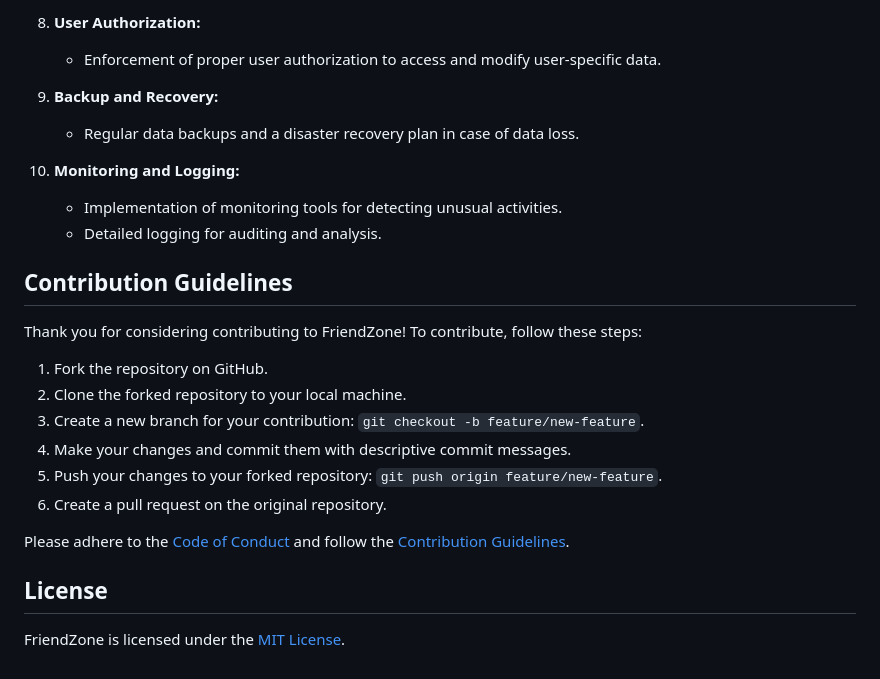
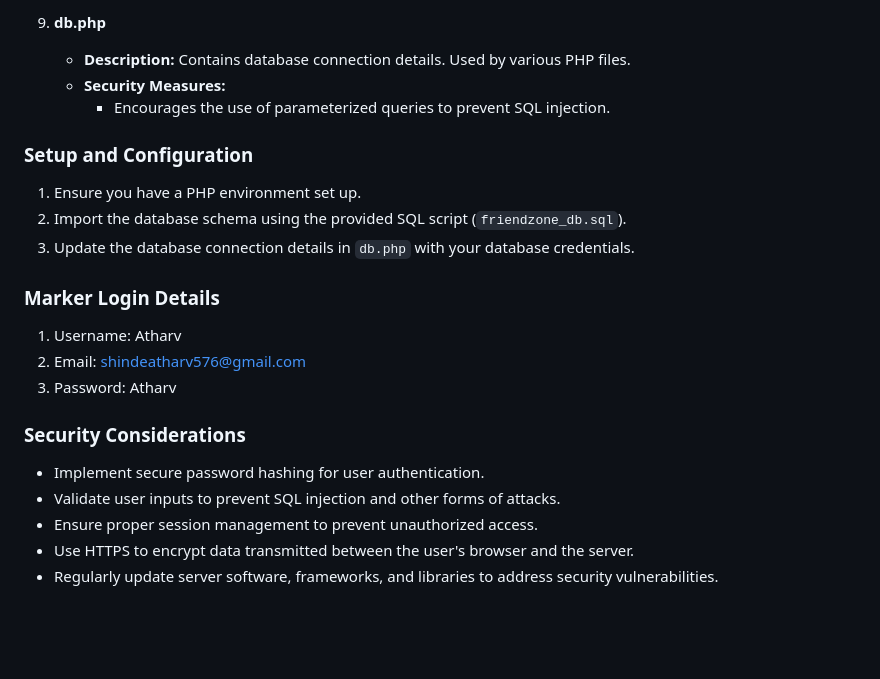
Before and after one commit to AtharvShinde2004/friendzone, a Markdown page: README.md, the part around the change printed below. Rendered like a GitHub page; blank space fills up the shorter version.

```diff
--- a/README.md
+++ b/README.md
@@ -70,27 +69,25 @@ FriendZone is a social media application that allows users to connect, share pos
 
-8. **User Authorization:**
-   - Enforcement of proper user authorization to access and modify user-specific data.
+9. **db.php**
+   - **Description:** Contains database connection details. Used by various PHP files.
+   - **Security Measures:**
+     - Encourages the use of parameterized queries to prevent SQL injection.
 
-9. **Backup and Recovery:**
-   - Regular data backups and a disaster recovery plan in case of data loss.
+### Setup and Configuration
 
-10. **Monitoring and Logging:**
-    - Implementation of monitoring tools for detecting unusual activities.
-    - Detailed logging for auditing and analysis.
+1. Ensure you have a PHP environment set up.
+2. Import the database schema using the provided SQL script (`friendzone_db.sql`).
+3. Update the database connection details in `db.php` with your database credentials.
 
-## Contribution Guidelines
+### Marker Login Details
 
-Thank you for considering contributing to FriendZone! To contribute, follow these steps:
+1. Username: Atharv
+2. Email: shindeatharv576@gmail.com
+3. Password: Atharv
 
-1. Fork the repository on GitHub.
-2. Clone the forked repository to your local machine.
-3. Create a new branch for your contribution: `git checkout -b feature/new-feature`.
-4. Make your changes and commit them with descriptive commit messages.
-5. Push your changes to your forked repository: `git push origin feature/new-feature`.
-6. Create a pull request on the original repository.
+### Security Considerations
 
-Please adhere to the [Code of Conduct](CODE_OF_CONDUCT.md) and follow the [Contribution Guidelines](CONTRIBUTING.md).
-
-## License
-
-FriendZone is licensed under the [MIT License](LICENSE).
+- Implement secure password hashing for user authentication.
+- Validate user inputs to prevent SQL injection and other forms of attacks.
+- Ensure proper session management to prevent unauthorized access.
+- Use HTTPS to encrypt data transmitted between the user's browser and the server.
+- Regularly update server software, frameworks, and libraries to address security vulnerabilities.
```
Also changed, not shown: other parts of README.md (+48 -49 lines).
